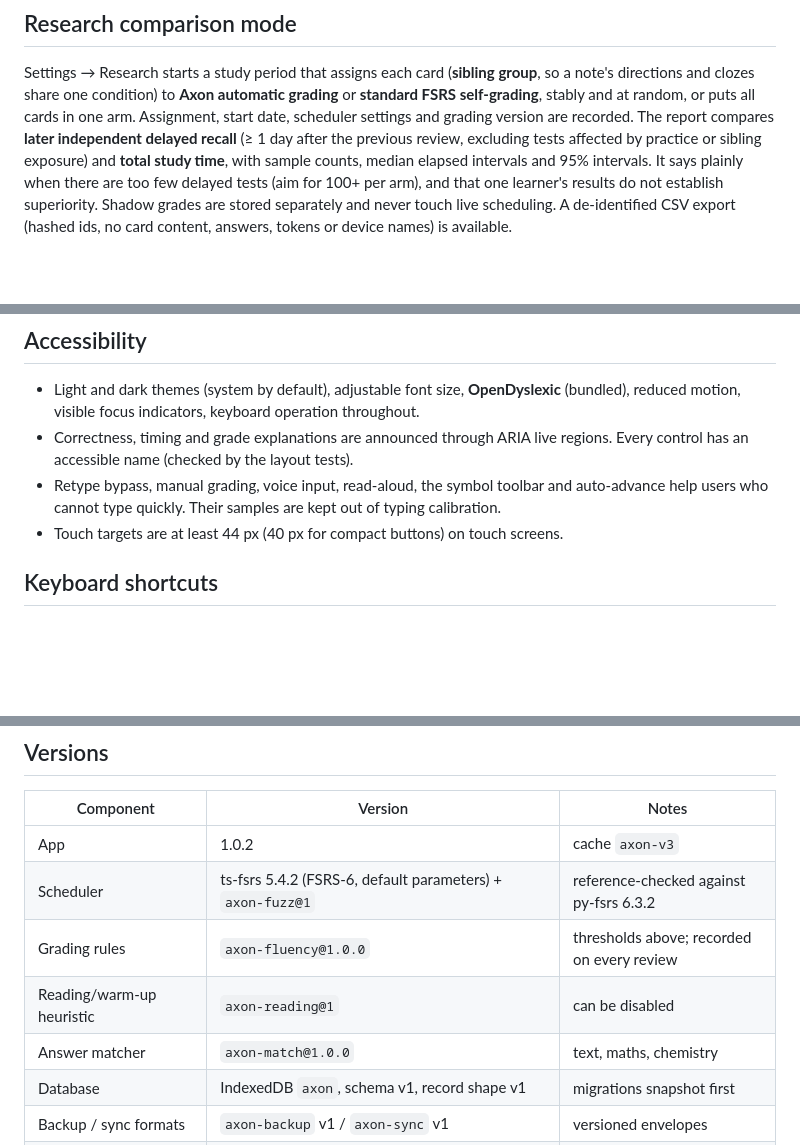
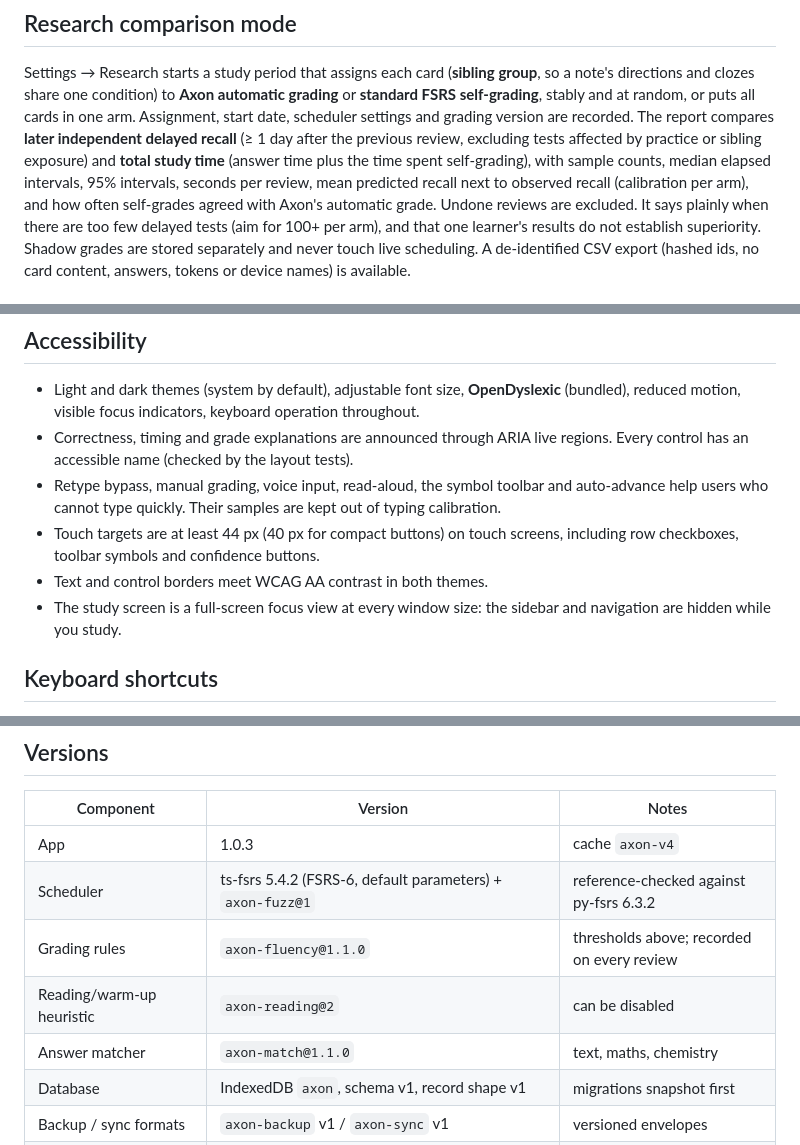
Before and after one commit to russellambriz/AxonSRS, a Markdown page: README.md, 3 parts joined by grey strips. GitHub-like rendering; blank space fills up the shorter version.

```diff
--- a/README.md
+++ b/README.md
@@ -451,8 +466,11 @@ Settings → Research starts a study period that assigns each card
 random, or puts all cards in one arm. Assignment, start date, scheduler
 settings and grading version are recorded. The report compares **later
 independent delayed recall** (≥ 1 day after the previous review, excluding
-tests affected by practice or sibling exposure) and **total study time**,
-with sample counts, median elapsed intervals and 95% intervals. It says
+tests affected by practice or sibling exposure) and **total study time**
+(answer time plus the time spent self-grading), with sample counts, median
+elapsed intervals, 95% intervals, seconds per review, mean predicted recall
+next to observed recall (calibration per arm), and how often self-grades
+agreed with Axon's automatic grade. Undone reviews are excluded. It says
 plainly when there are too few delayed tests (aim for 100+ per arm), and that
 one learner's results do not establish superiority. Shadow grades are stored
 separately and never touch live scheduling. A de-identified CSV export
@@ -619,7 +637,10 @@ limits and network failures are explained in plain language.
   and auto-advance help users who cannot type quickly. Their samples are kept
   out of typing calibration.
 - Touch targets are at least 44 px (40 px for compact buttons) on touch
-  screens.
+  screens, including row checkboxes, toolbar symbols and confidence buttons.
+- Text and control borders meet WCAG AA contrast in both themes.
+- The study screen is a full-screen focus view at every window size: the
+  sidebar and navigation are hidden while you study.
 
 ## Keyboard shortcuts
 
@@ -721,11 +742,11 @@ recognition and system TTS voices are **untested**.
 
 | Component | Version | Notes |
 | --- | --- | --- |
-| App | 1.0.2 | cache `axon-v3` |
+| App | 1.0.3 | cache `axon-v4` |
 | Scheduler | ts-fsrs 5.4.2 (FSRS-6, default parameters) + `axon-fuzz@1` | reference-checked against py-fsrs 6.3.2 |
-| Grading rules | `axon-fluency@1.0.0` | thresholds above; recorded on every review |
-| Reading/warm-up heuristic | `axon-reading@1` | can be disabled |
-| Answer matcher | `axon-match@1.0.0` | text, maths, chemistry |
+| Grading rules | `axon-fluency@1.1.0` | thresholds above; recorded on every review |
+| Reading/warm-up heuristic | `axon-reading@2` | can be disabled |
+| Answer matcher | `axon-match@1.1.0` | text, maths, chemistry |
 | Database | IndexedDB `axon`, schema v1, record shape v1 | migrations snapshot first |
 | Backup / sync formats | `axon-backup` v1 / `axon-sync` v1 | versioned envelopes |
 | Libraries (`vendor/`, licences included) | KaTeX 0.18.9 (+ mhchem), marked 18.0.14, DOMPurify 3.4.16, fflate 0.8.3, OpenDyslexic (@fontsource 5.3.0) | SHA-256 in `vendor/README.md` |
```
Also changed, not shown: other parts of README.md (+29 -14 lines).
